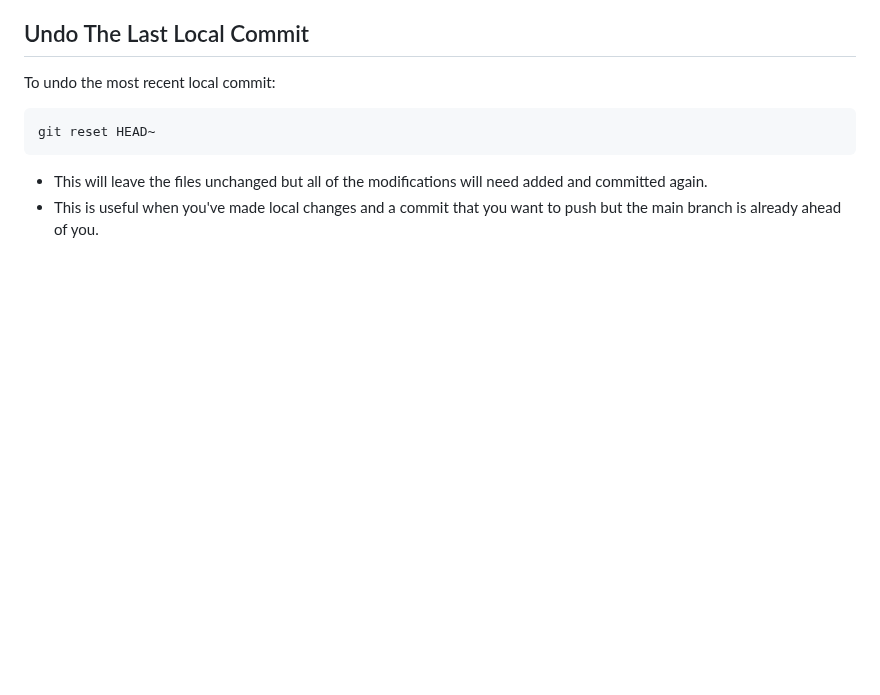
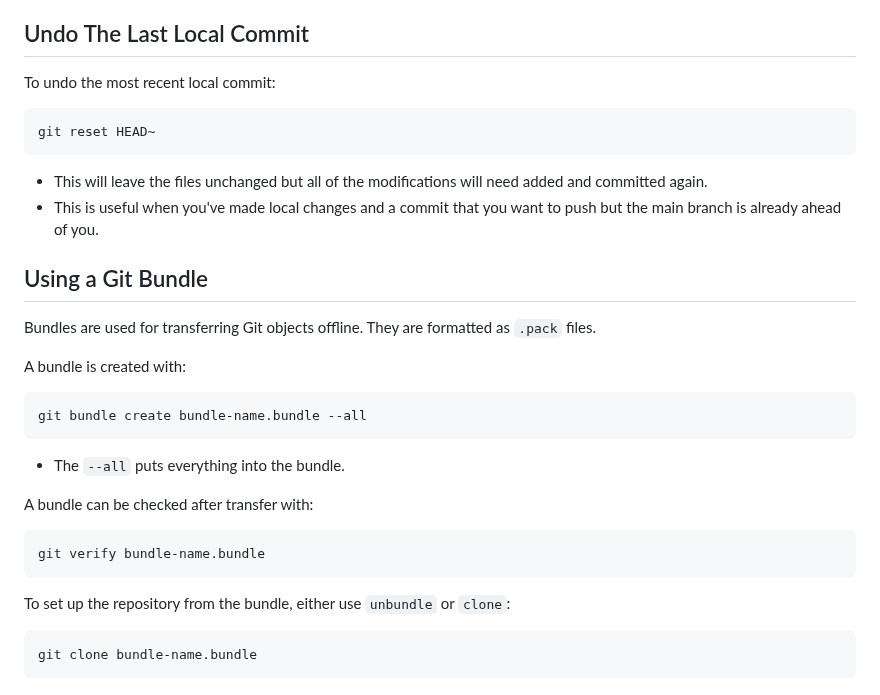
Before and after one commit to Justin-Garey/Guides, a Markdown page: tools/git.md, the part around the change. Rendered like a GitHub page; blank space fills up the shorter version.

Commit message:
Added tips on how to use Git bundles

````diff
--- a/tools/git.md
+++ b/tools/git.md
@@ -59,3 +59,23 @@ git reset HEAD~
 ```
 - This will leave the files unchanged but all of the modifications will need added and committed again.
 - This is useful when you've made local changes and a commit that you want to push but the main branch is already ahead of you.
+
+## Using a Git Bundle
+
+Bundles are used for transferring Git objects offline. They are formatted as `.pack` files.
+
+A bundle is created with:
+```bash
+git bundle create bundle-name.bundle --all
+```
+- The `--all` puts everything into the bundle.
+
+A bundle can be checked after transfer with:
+```bash
+git verify bundle-name.bundle
+```
+
+To set up the repository from the bundle, either use `unbundle` or `clone`:
+```bash
+git clone bundle-name.bundle
+```
````
